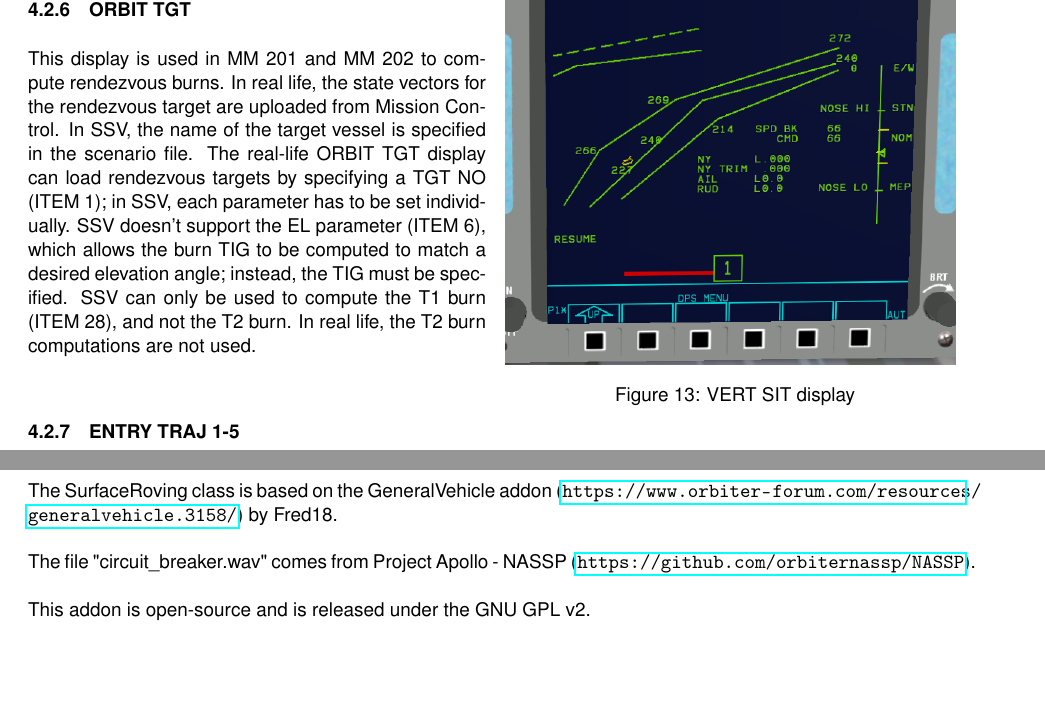
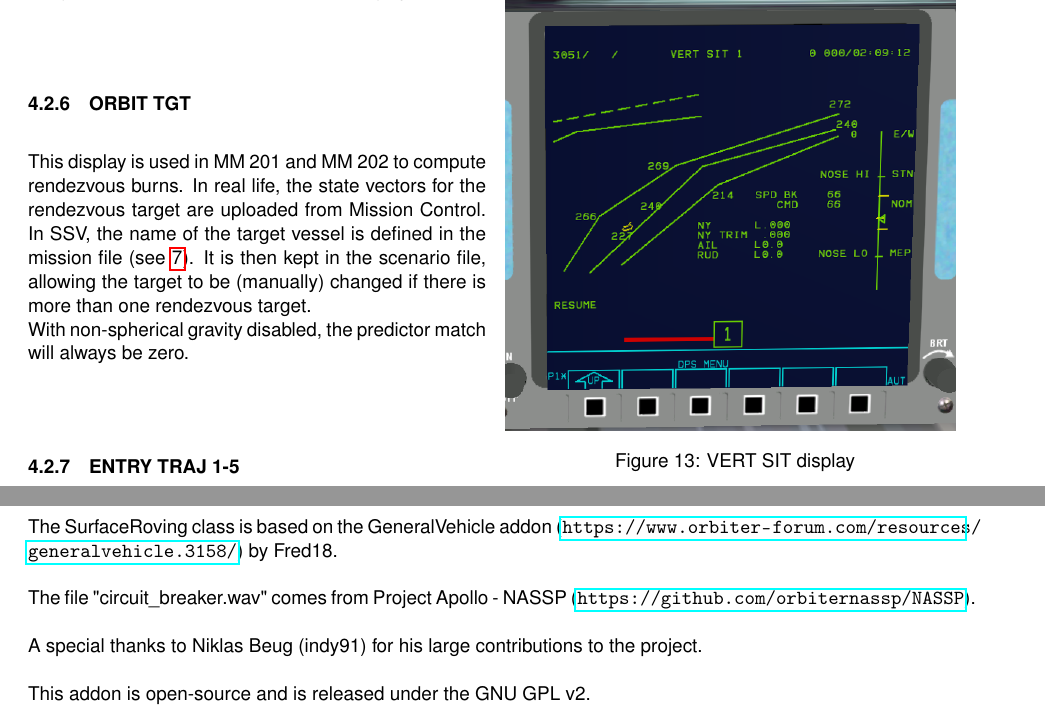
Before and after one commit to GLS-SSV/SSV, a LaTeX document (Doc/Space Shuttle Vessel/Space Shuttle Vessel Manual.tex, which reads Doc/Space Shuttle Vessel/CREDITS.tex, Doc/Space Shuttle Vessel/SSV_SYSTEMS.tex): two parts of pages 25 and 61 of 61, joined at a grey line, cut so that both start at the same text, the shorter picture padded with empty space. Compiled offline with pdfLaTeX.

Commit message:
updated documentation

```diff
--- a/Doc/Space Shuttle Vessel/CREDITS.tex
+++ b/Doc/Space Shuttle Vessel/CREDITS.tex
@@ -18,6 +18,8 @@ The SurfaceRoving class is based on the GeneralVehicle addon (\url{https://www.o
 \\
 The file "circuit\_breaker.wav" comes from Project Apollo - NASSP (\url{https://github.com/orbiternassp/NASSP}).\\
 \\
+A special thanks to Niklas Beug (indy91) for his large contributions to the project.\\
+\\
 This addon is open-source and is released under the GNU GPL v2.\\
 \\
 \\
--- a/Doc/Space Shuttle Vessel/SSV_SYSTEMS.tex
+++ b/Doc/Space Shuttle Vessel/SSV_SYSTEMS.tex
@@ -86,10 +86,8 @@ This display is used in MM 201 and MM 202, and control the Digital Autopilot (DA
 Currently, the default DAP configurations are for the typical ISS flight as follows: DAP A is DAP A1 for Nominal usage, and DAP B is DAP B10 for Docking operations.
 
 \subsubsection{ORBIT TGT}
-This display is used in MM 201 and MM 202 to compute rendezvous burns. In real life, the state vectors for the rendezvous target are uploaded from Mission Control. In SSV, the name of the target vessel is specified in the scenario file.
-% TODO: reference scenario file
-The real-life ORBIT TGT display can load rendezvous targets by specifying a TGT NO (ITEM 1); in SSV, each parameter has to be set individually. SSV doesn't support the EL parameter (ITEM 6), which allows the burn TIG to be computed to match a desired elevation angle; instead, the TIG must be specified.
-SSV can only be used to compute the T1 burn (ITEM 28), and not the T2 burn. In real life, the T2 burn computations are not used.
+This display is used in MM 201 and MM 202 to compute rendezvous burns. In real life, the state vectors for the rendezvous target are uploaded from Mission Control. In SSV, the name of the target vessel is defined in the mission file (see \ref{sec:mission-configuration}). It is then kept in the scenario file, allowing the target to be (manually) changed if there is more than one rendezvous target.\\
+With non-spherical gravity disabled, the predictor match will always be zero.
 
 \subsubsection{ENTRY TRAJ 1-5}
 \begin{figure}[H]
```
